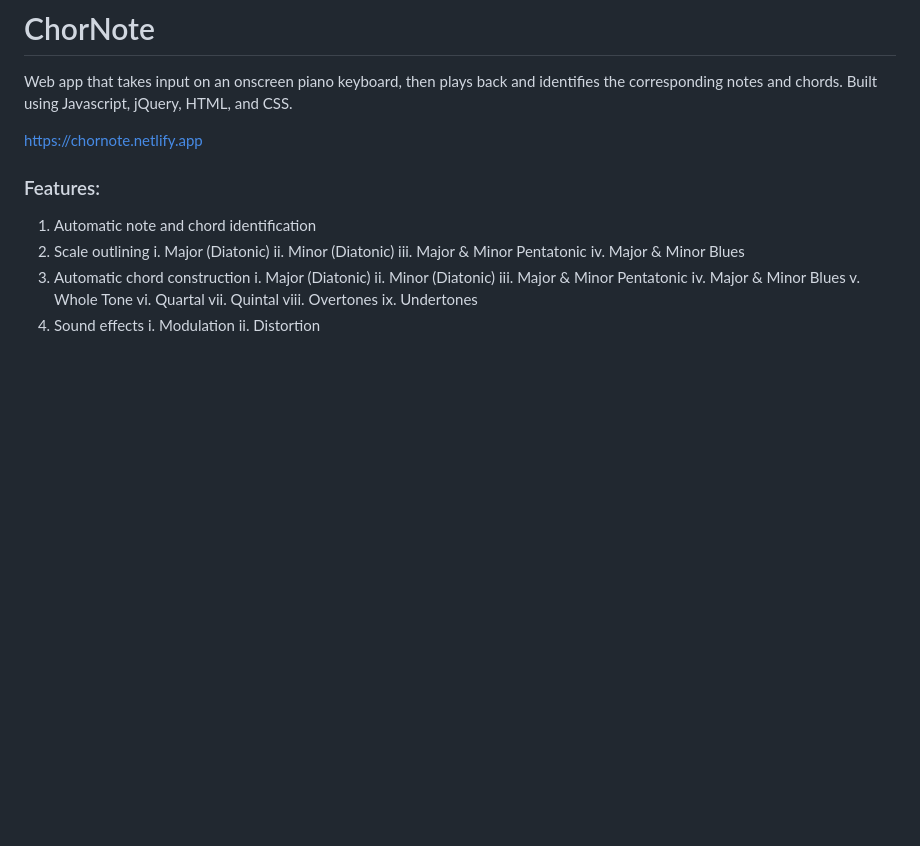
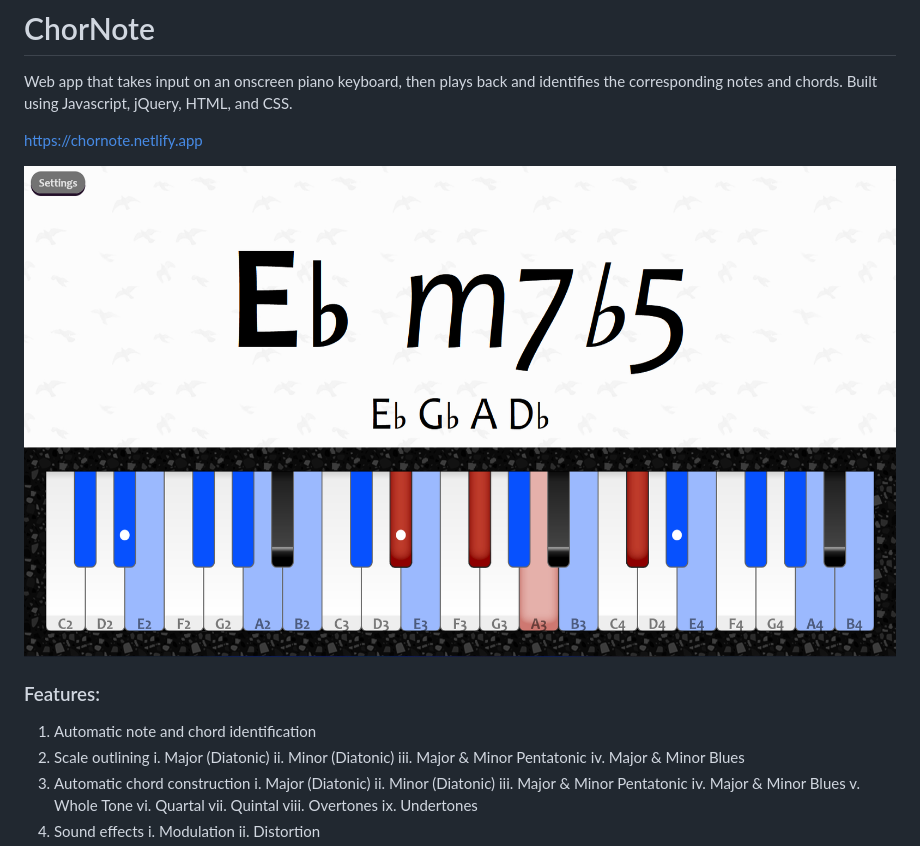
Before and after one commit to keithmburu/digital-piano, a Markdown page: README.md, the part around the change. Drawn GitHub-style; pictures changed too: demo.png (added); blank space fills up the shorter version.

Commit message:
demo image

```diff
--- a/README.md
+++ b/README.md
@@ -4,6 +4,8 @@ Web app that takes input on an onscreen piano keyboard, then plays back and iden
 corresponding notes and chords. Built using Javascript, jQuery, HTML, and CSS.
 
 https://chornote.netlify.app
+
+![demo](demo.png)
 
 
 ### Features:
```
Also changed, not shown: 2 other files.
